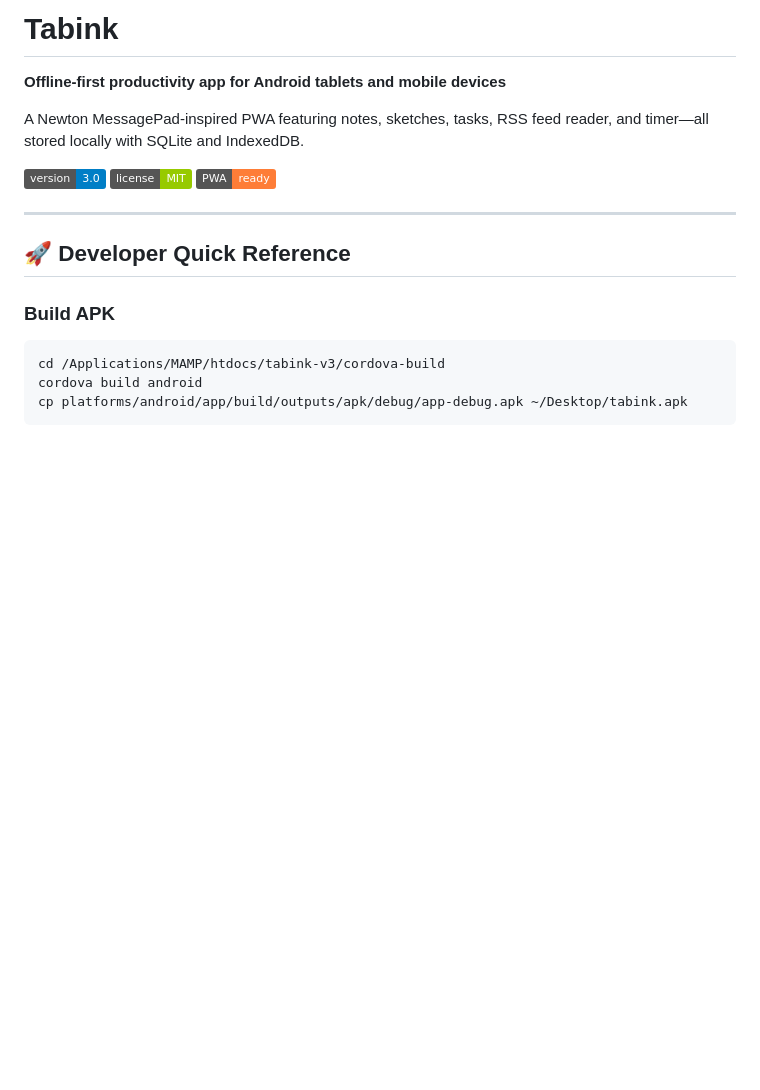
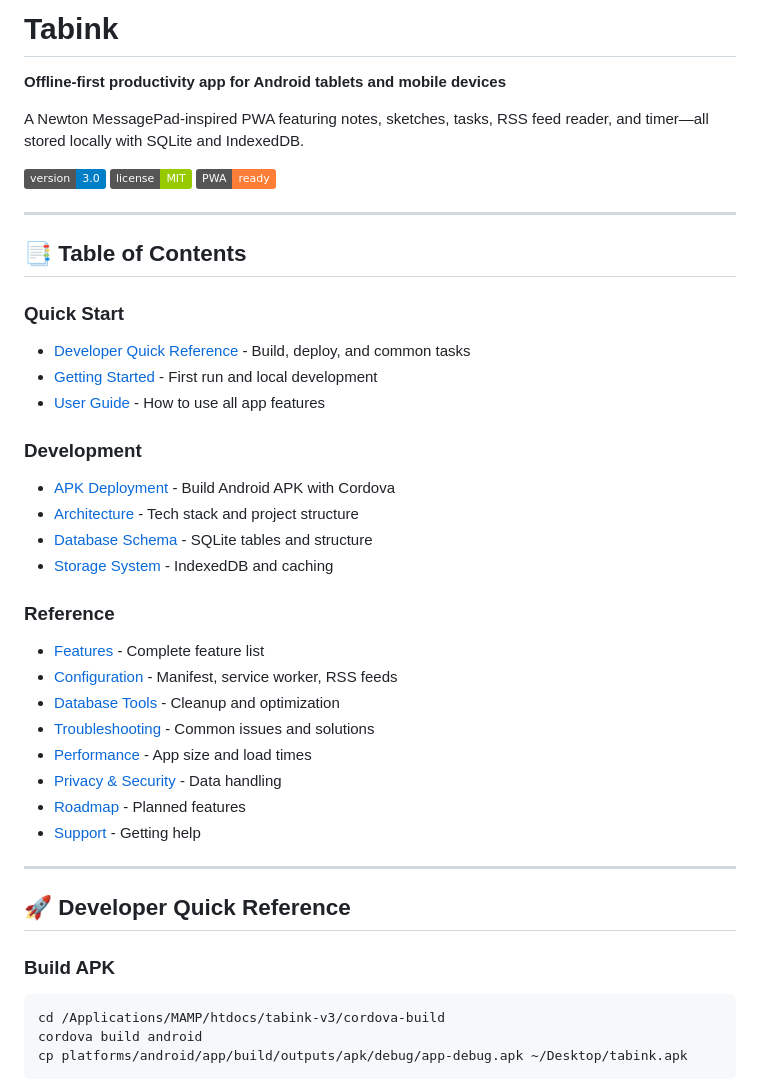
Before and after one commit to hunterstroud89/tabink-v3, a Markdown page: README.md, the part around the change. GitHub-like rendering; badges without logos; blank space fills up the shorter version.

Commit message:
Add table of contents with anchor links to README

```diff
--- a/README.md
+++ b/README.md
@@ -7,6 +7,31 @@ A Newton MessagePad-inspired PWA featuring notes, sketches, tasks, RSS feed read
 ![Version](https://img.shields.io/badge/version-3.0-blue)
 ![License](https://img.shields.io/badge/license-MIT-green)
 ![PWA Ready](https://img.shields.io/badge/PWA-ready-orange)
+
+---
+
+## 📑 Table of Contents
+
+### Quick Start
+- [Developer Quick Reference](#-developer-quick-reference) - Build, deploy, and common tasks
+- [Getting Started](#-getting-started) - First run and local development
+- [User Guide](#-user-guide) - How to use all app features
+
+### Development
+- [APK Deployment](#-apk-deployment) - Build Android APK with Cordova
+- [Architecture](#️-architecture) - Tech stack and project structure
+- [Database Schema](#-database-schema) - SQLite tables and structure
+- [Storage System](#️-storage-system) - IndexedDB and caching
+
+### Reference
+- [Features](#-features) - Complete feature list
+- [Configuration](#-configuration) - Manifest, service worker, RSS feeds
+- [Database Tools](#️-database-tools) - Cleanup and optimization
+- [Troubleshooting](#-troubleshooting) - Common issues and solutions
+- [Performance](#-performance) - App size and load times
+- [Privacy & Security](#-privacy--security) - Data handling
+- [Roadmap](#️-roadmap) - Planned features
+- [Support](#-support) - Getting help
 
 ---
 
```
